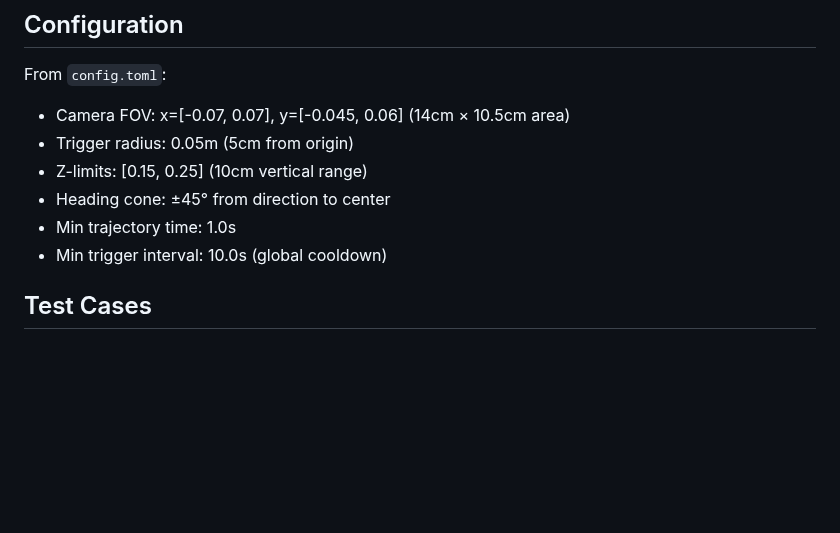
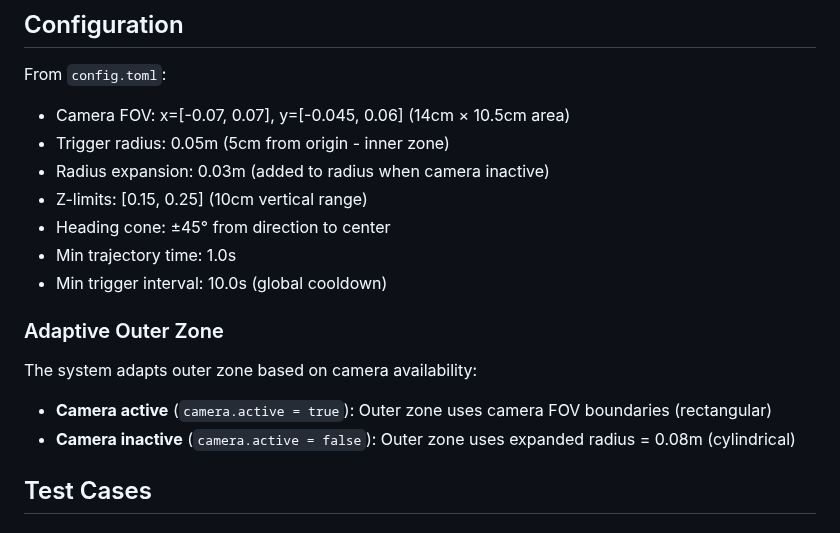
Before and after one commit to mpinb/optofly, a Markdown page: trigger_system_testing.md, the part around one of its changes. Rendered like a GitHub page; blank space fills up the shorter version.

```diff
--- a/trigger_system_testing.md
+++ b/trigger_system_testing.md
@@ -3,11 +3,17 @@
 ## Configuration
 From `config.toml`:
 - Camera FOV: x=[-0.07, 0.07], y=[-0.045, 0.06] (14cm × 10.5cm area)
-- Trigger radius: 0.05m (5cm from origin)
+- Trigger radius: 0.05m (5cm from origin - inner zone)
+- Radius expansion: 0.03m (added to radius when camera inactive)
 - Z-limits: [0.15, 0.25] (10cm vertical range)
 - Heading cone: ±45° from direction to center
 - Min trajectory time: 1.0s
 - Min trigger interval: 10.0s (global cooldown)
+
+### Adaptive Outer Zone
+The system adapts outer zone based on camera availability:
+- **Camera active** (`camera.active = true`): Outer zone uses camera FOV boundaries (rectangular)
+- **Camera inactive** (`camera.active = false`): Outer zone uses expanded radius = 0.08m (cylindrical)
 
 ## Test Cases
 
```
Also changed, not shown: other parts of trigger_system_testing.md (+37 -5 lines).
